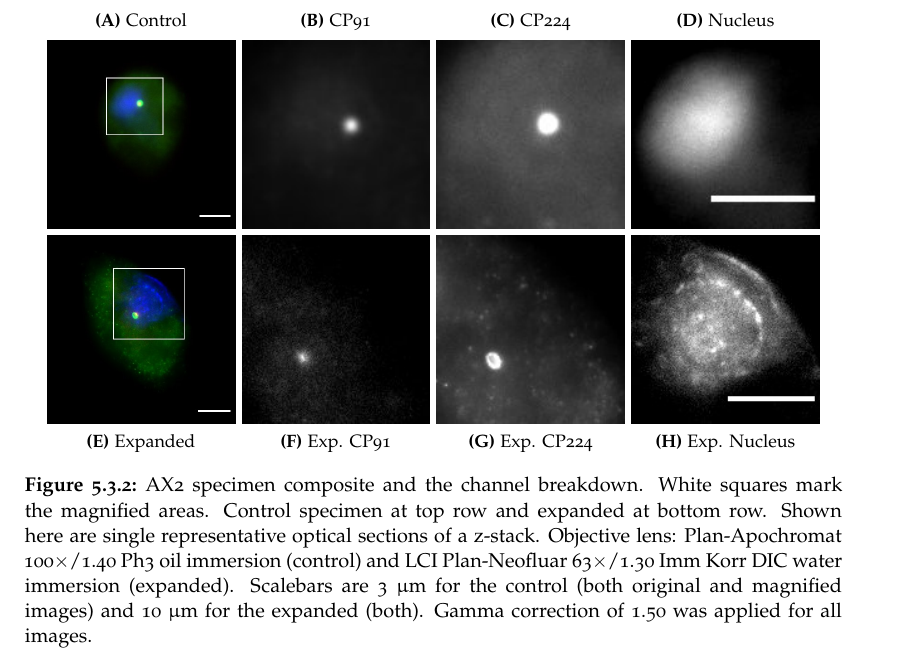
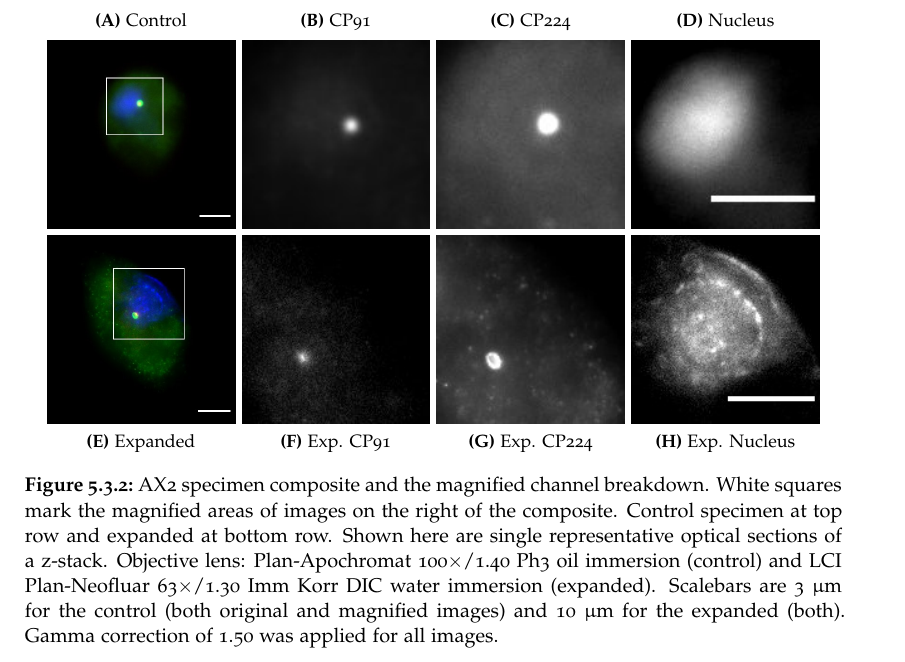
Before and after one commit to howset/LightMicro, a LaTeX thesis (Report_cleaned/LightMicroRep.tex, which reads Report_cleaned/Exp_5_Expansion/Expansion.tex): part of page 23 of 47, cut so that both start at the same text. Compiled offline with pdfLaTeX.

Commit message:
Minor fixes

```diff
--- a/Report_cleaned/Exp_5_Expansion/Expansion.tex
+++ b/Report_cleaned/Exp_5_Expansion/Expansion.tex
@@ -83,8 +83,8 @@ The nucleus that is shown as being only a blurry cloud in Fig~\ref{NEb} can now
 \subfloat[Exp. CP91\label{Er}]{\includegraphics[width=.23\columnwidth]{Exp_5_Expansion/Figures/bExred}}\hspace{0.1mm}
 \subfloat[Exp. CP224\label{Eg}]{\includegraphics[width=.23\columnwidth]{Exp_5_Expansion/Figures/bExgreen}}\hspace{0.1mm}
 \subfloat[Exp. Nucleus\label{Eb}]{\includegraphics[width=.23\columnwidth]{Exp_5_Expansion/Figures/bExblue_10um}}\\
-\caption{AX2 specimen composite and the channel breakdown.
-White squares mark the magnified areas.
+\caption{AX2 specimen composite and the magnified channel breakdown.
+White squares mark the magnified areas of images on the right of the composite.
 Control specimen at top row and expanded at bottom row.
 Shown here are single representative optical sections of a z-stack.
 Objective lens: Plan-Apochromat 100$\times$/1.40 Ph3 oil immersion (control) and LCI Plan-Neofluar 63$\times$/1.30 Imm Korr DIC water immersion (expanded).
```
Also changed, not shown: 3 other files.
